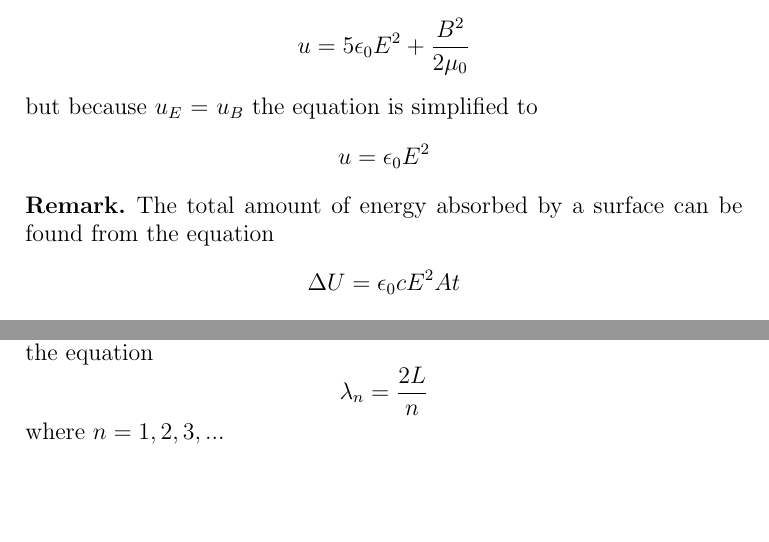
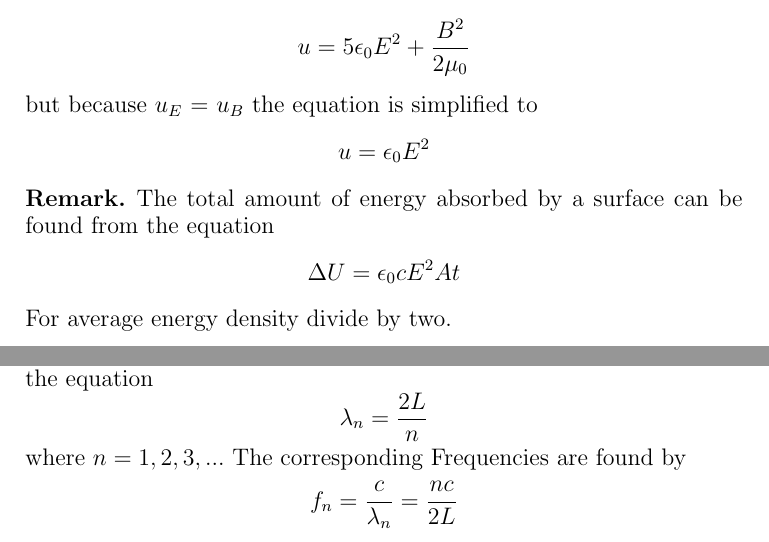
Before and after one commit to anishsundaram/Physics-04B-Notes, a LaTeX paper (Chapter31-32/Chapter31-32.tex): two parts of pages 11 and 13 of 13, joined at a grey line, cut so that both start at the same text, the shorter picture padded with empty space. Compiled offline with pdfLaTeX.

Commit message:
Update Notes

```diff
--- a/Chapter31-32/Chapter31-32.tex
+++ b/Chapter31-32/Chapter31-32.tex
@@ -376,6 +376,7 @@ Maxwell’s equations show that a time-varying magnetic field acts as a source o
     \begin{remark}
         The total amount of energy absorbed by a surface can be found from the equation
         $$\Delta U = \epsilon_0cE^2At$$
+        For average energy density divide by two.
     \end{remark}
 \end{definition}
 
@@ -436,7 +437,7 @@ Maxwell’s equations show that a time-varying magnetic field acts as a source o
         \end{enumerate}
         To find the width of a wave to hold $n$ amount of planes we can use the equation
         $$\lambda_n = \frac{2L}{n}$$ where $n = 1,2,3,...$
-
+       The corresponding Frequencies are found by $$f_n = \frac{c}{\lambda_n} = \frac{nc}{2L}$$
     \end{remark}
 \end{definition}
 
```
Also changed, not shown: Chapter31-32/Chapter31-32.pdf.
